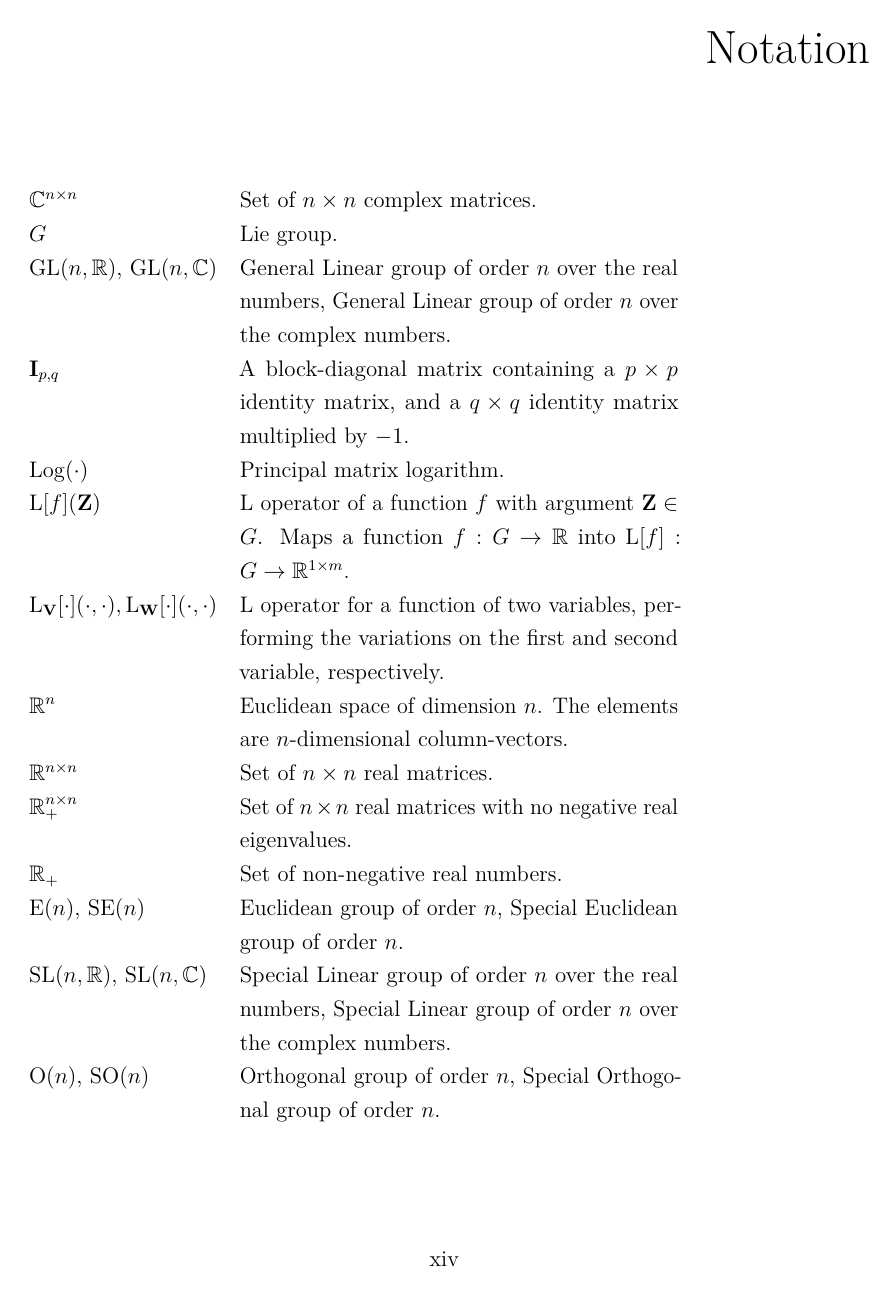
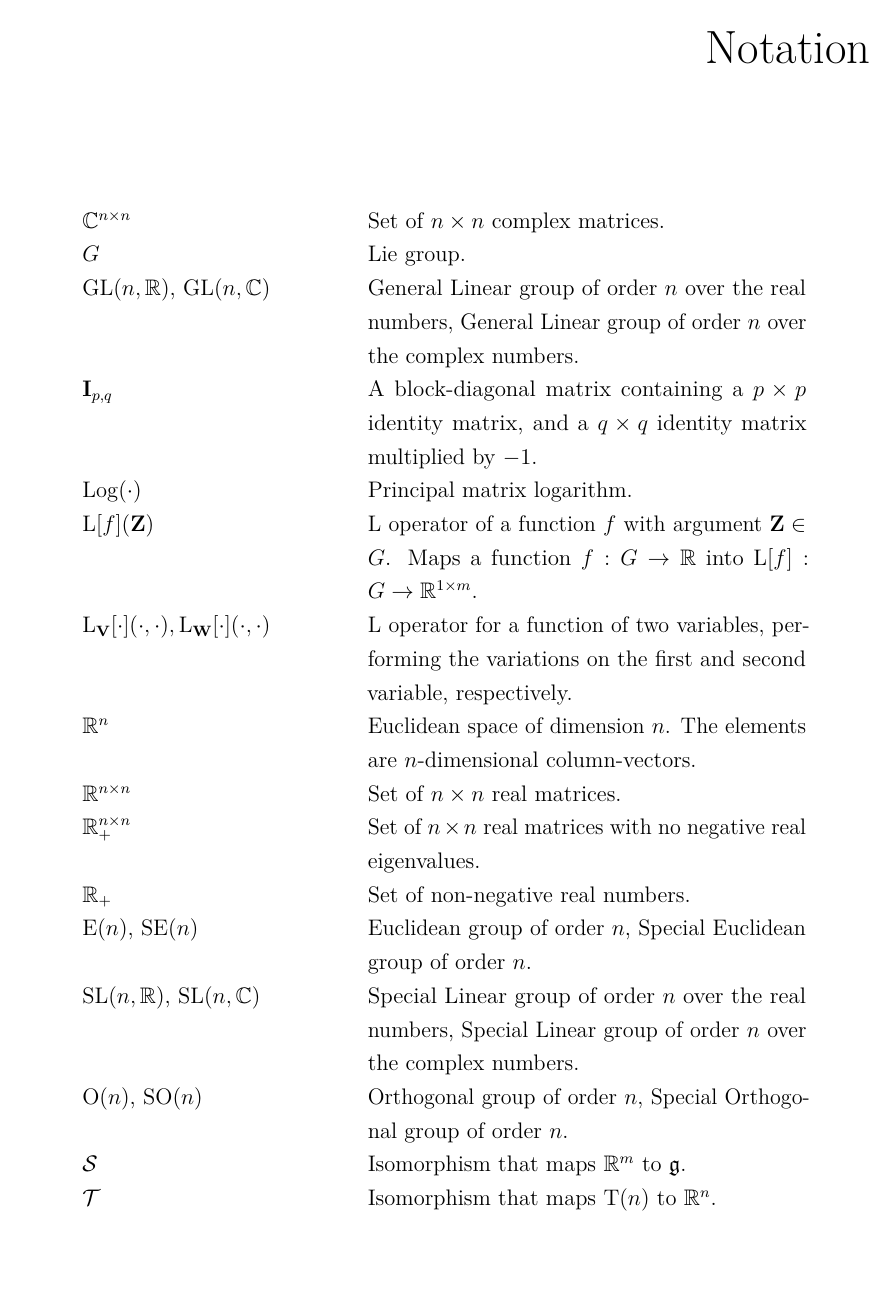
Before and after one commit to fbartelt/dissertation, a LaTeX thesis (main.tex, which reads macrothesis.cls): page 14 of 123. Compiled offline with pdfLaTeX.

```diff
--- a/macrothesis.cls
+++ b/macrothesis.cls
@@ -161,7 +161,7 @@
 % ---------------------------------------------------------------------------- %
 %                              REQUIRED PACKAGES
 % ---------------------------------------------------------------------------- %
-\LoadClass[12pt,oneside]{book}
+\LoadClass[12pt,a4paper,oneside,openany]{book}
 % Load additional packages
 \RequirePackage[T1]{fontenc}
 \RequirePackage[utf8]{inputenc}
@@ -178,7 +178,7 @@
 }
 \RequirePackage{graphicx} % Required for including images
 \RequirePackage[a4paper]{geometry} % Required for adjusting page dimensions and margins
-\geometry{verbose,tmargin=3cm,bmargin=2cm,lmargin=3cm,rmargin=2cm}
+\geometry{verbose,tmargin=3cm,bmargin=2cm,lmargin=3cm,rmargin=2cm,headheight=15pt}
 \RequirePackage{setspace} % Required for changing line spacing
 \RequirePackage{microtype} % Improves the spacing between words and letters
 \onehalfspacing
@@ -273,6 +269,30 @@
 }{%
 }
 
+\renewcommand{\thempfootnote}{\,\fnsymbol{mpfootnote}}% Change footnote numbering to symbols in minipage
+% ---------------------------------------------------------------------------- %
+%                WORKAROUND TO REMOVE PAGE NUMBERS IN PREAMBLE
+% ---------------------------------------------------------------------------- %
+\newcommand{\removestyle}{
+  % Workaround to avoid page numbers on the first pages of chapters (preamble)
+  \fancypagestyle{plain}{%
+    \fancyhf{} % No headers or footers
+    \renewcommand{\headrulewidth}{0pt} % No header rule
+    \renewcommand{\footrulewidth}{0pt} % No footer rule
+  }
+}
+
+\newcommand{\setfancyheader}{
+  % Part of the workaround -- sets page numbers to top right corner for chapters
+  \fancypagestyle{plain}{%
+    \fancyhf{} % Clear all headers/footers
+    \fancyhead[R]{\thepage} % Page number always on right
+    \fancyhead[L]{\small\itshape\rightmark} % Chapter title always on left
+    \renewcommand{\headrulewidth}{0pt} % No header rule
+    \renewcommand{\footrulewidth}{0pt} % No footer rule
+  }
+  \pagestyle{plain} % Set the page style to the modified plain
+}
 % ---------------------------------------------------------------------------- %
 %                              USER COMMANDS
 % ---------------------------------------------------------------------------- %
@@ -373,9 +393,13 @@
 
 % Cover Page Command
 \newcommand{\maketitlepage}{%
-    \thispagestyle{empty}
-    \pagenumbering{roman}
-    \setcounter{page}{1}
+    \removestyle % This forces the plain style (enforced by book class) to be empty
+    % \pagestyle{plain}
+    %  \thispagestyle{empty}
+    \pagestyle{empty} % Necessary to avoid page numbers on imported PDFs
+    % \pagenumbering{roman}
+    \pagenumbering{arabic}
+    \setcounter{page}{0}
 
     % Research group Logo
     \includegraphics[scale=0.145]{template/logo}
@@ -522,18 +546,20 @@
     \end{singlespace}
 
     \chapter*{\@acknowledgmentsTitle}
+    \thispagestyle{empty}
     \@acknowledgmentsContent
 
     % Second language Abstract
     \begin{onehalfspace}
     \pagebreak{}
     \end{onehalfspace}
-
+    % \pagestyle{empty}
     % NORMA UFMG -- Primeiro Resumo (ptbr) depois Abstract (ou qualquer lingua estrangeira)
     %checks wheter second abstract is empty, if not, prints it
     \ifabstractsecond
         \selectlanguage{\@secondlanguage}%
         \chapter*{\@secondAbstractTitle}
+        \thispagestyle{empty}
         \@secondAbstractContent
     \fi
 
@@ -566,7 +596,7 @@
         \PackageInfo{macrothesis}{Adding all acronyms and notations whether they are used or not.}%
         \glsaddall
         \printnoidxglossary[type=acronym,sort=word]
-        \printnoidxglossary[type=notation,style=super]
+        \printnoidxglossary[type=notation,style=long]
     }{%
         \selectlanguage{\@mainlanguage}%
         \@notationpage
--- a/main.tex
+++ b/main.tex
@@ -32,7 +32,7 @@
 \atadefesa{SEI_3975333_Folha_de_Aprovacao.pdf}
 %%% Preambles %%%
 % Dedication and Acknowledgments
-\dedication{``Wer sich tief weiß, bemüht sich um Klarheit; wer der Menge tief scheinen möchte, bemüht sich um Dunkelheit. Denn die Menge hält alles für tief, dessen Grund sie nicht sehen kann: sie ist so furchtsam und geht so ungern ins Wasser.''\footnote{``Those who know they are profound strive for clarity. Those who would like to seem profound strive for obscurity. For the crowd believes that if it cannot see to the bottom of something it must be profound. It is timid and dislikes going into the water.''}\\
+\dedication{``Wer sich tief weiß, bemüht sich um Klarheit; wer der Menge tief scheinen möchte, bemüht sich um Dunkelheit. Denn die Menge hält alles für tief, dessen Grund sie nicht sehen kann: sie ist so furchtsam und geht so ungern ins Wasser.''\footnote[3]{\,``Those who know they are profound strive for clarity. Those who would like to seem profound strive for obscurity. For the crowd believes that if it cannot see to the bottom of something it must be profound. It is timid and dislikes going into the water.''}\\
 \emph{(Friedrich Nietzsche)}
 }
 
```
Also changed, not shown: background.tex (+1 -1 lines), development.tex (+1 -1 lines), results.tex (+2 -2 lines), main.pdf, presentation/Template Latex - Apresentacao - IFSP - SBV.pdf, macrothesis.cls (24 more changed lines).
